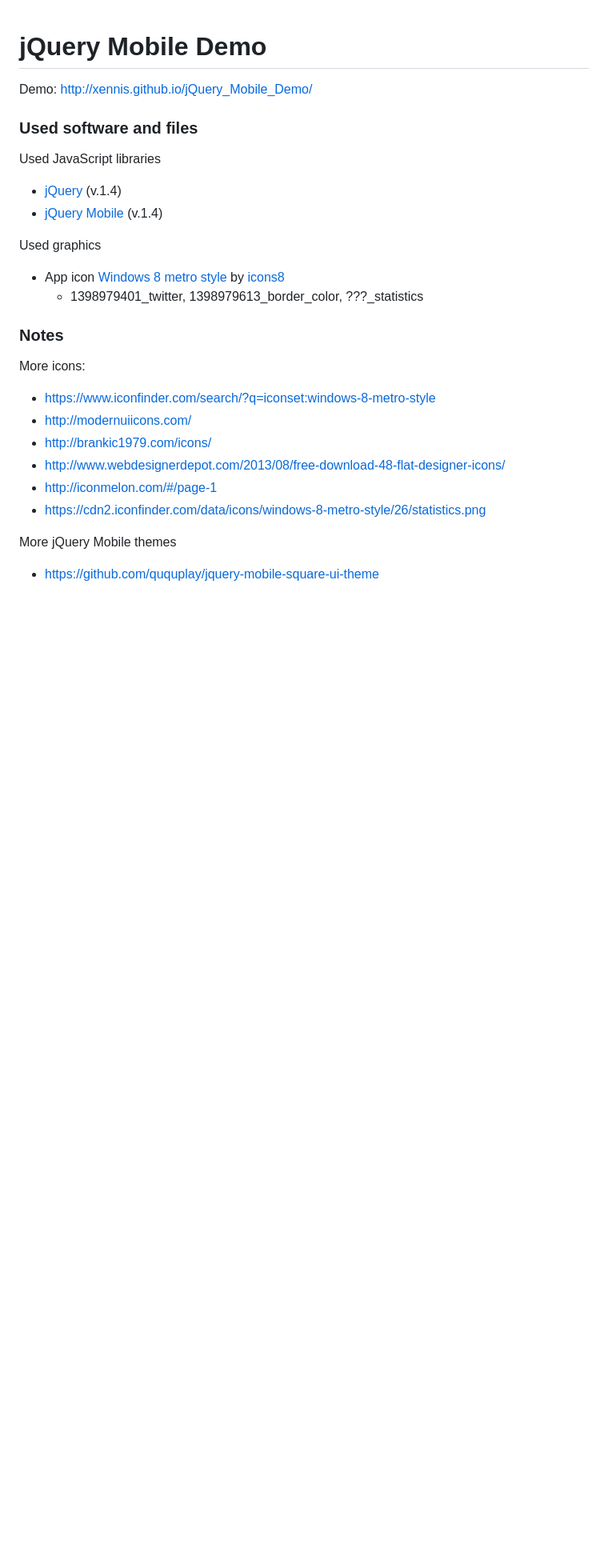
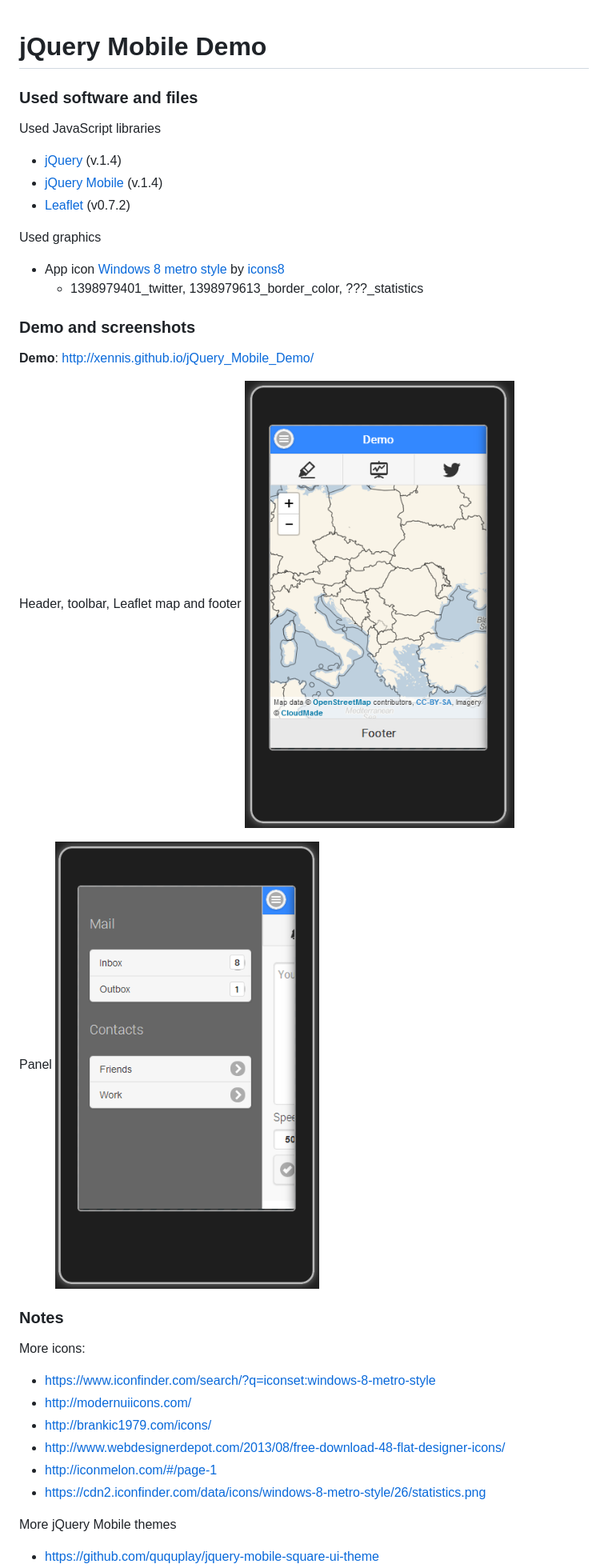
Before and after one commit to Xennis/jQuery_Mobile_Demo, a Markdown page: README.md, the part around the change. Shown: that part at 80% size. Rendered like a GitHub page; pictures changed too: _screenshots/map_view.png (added), _screenshots/panel.png (added); blank space fills up the shorter version.

```diff
--- a/README.md
+++ b/README.md
@@ -1,6 +1,5 @@
 # jQuery Mobile Demo
 
-Demo: http://xennis.github.io/jQuery_Mobile_Demo/
 
 ### Used software and files
 
@@ -8,10 +7,22 @@ Used JavaScript libraries
 
 * [jQuery](http://jquery.com) (v.1.4)
 * [jQuery Mobile](http://jquerymobile.com/) (v.1.4)
+* [Leaflet](http://leafletjs.com/) (v0.7.2)
 
 Used graphics
 * App icon [Windows 8 metro style](https://www.iconfinder.com/iconsets/windows-8-metro-style) by [icons8](http://icons8.com/license/)
     * 1398979401_twitter, 1398979613_border_color, ???_statistics
+
+### Demo and screenshots
+
+**Demo**: http://xennis.github.io/jQuery_Mobile_Demo/
+
+Header, toolbar, Leaflet map and footer
+![map_view](_screenshots/map_view.png)
+
+Panel
+![alt text](_screenshots/panel.png)
+
 
 ### Notes
 
```
